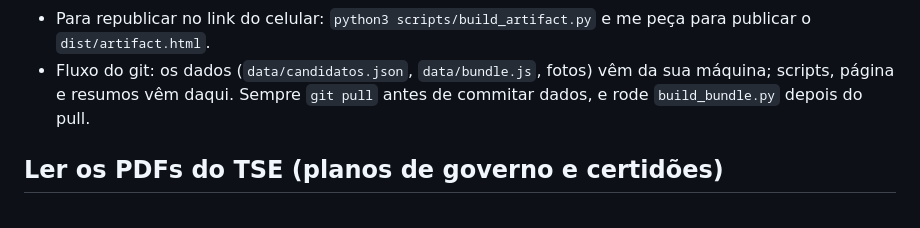
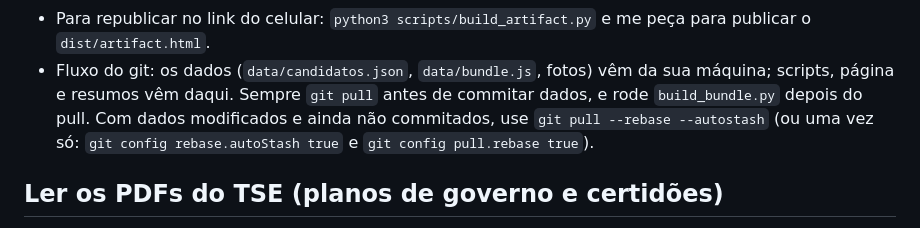
Before and after one commit to elainecro/estudo_candidatos_2026, a Markdown page: README.md, the part around the change. Rendered like a GitHub page.

Commit message:
README: dica do autostash no pull
Co-Authored-By: Claude Fable 5.1 <noreply@anthropic.com>
Claude-Session: https://claude.ai/code/session_019dU1KeRBmMufLE9KkQmwBP

```diff
--- a/README.md
+++ b/README.md
@@ -127,7 +127,9 @@ Avisos:
   me peça para publicar o `dist/artifact.html`.
 - Fluxo do git: os dados (`data/candidatos.json`, `data/bundle.js`, fotos)
   vêm da sua máquina; scripts, página e resumos vêm daqui. Sempre `git pull`
-  antes de commitar dados, e rode `build_bundle.py` depois do pull.
+  antes de commitar dados, e rode `build_bundle.py` depois do pull. Com dados
+  modificados e ainda não commitados, use `git pull --rebase --autostash`
+  (ou uma vez só: `git config rebase.autoStash true` e `git config pull.rebase true`).
 
 ## Ler os PDFs do TSE (planos de governo e certidões)
 
```
